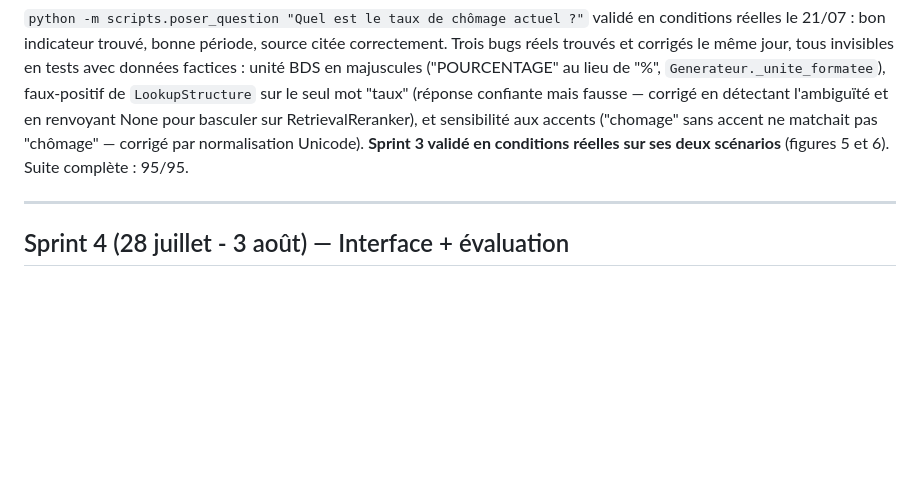
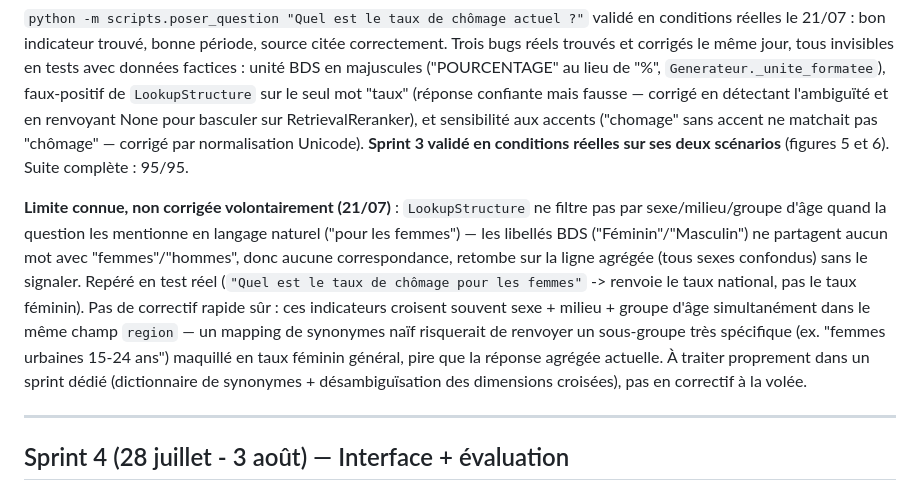
Before and after one commit to Aymannel04/RAG-HCP, a Markdown page: TODO.md, the part around the change. Rendered like a GitHub page; blank space fills up the shorter version.

Commit message:
Documente limite connue : LookupStructure ne filtre pas sexe/milieu/age depuis le langage naturel

```diff
--- a/TODO.md
+++ b/TODO.md
@@ -227,6 +227,19 @@ renvoyant None pour basculer sur RetrievalReranker), et sensibilité aux accents
 Unicode). **Sprint 3 validé en conditions réelles sur ses deux scénarios**
 (figures 5 et 6). Suite complète : 95/95.
 
+**Limite connue, non corrigée volontairement (21/07)** : `LookupStructure` ne filtre
+pas par sexe/milieu/groupe d'âge quand la question les mentionne en langage naturel
+("pour les femmes") — les libellés BDS ("Féminin"/"Masculin") ne partagent aucun mot
+avec "femmes"/"hommes", donc aucune correspondance, retombe sur la ligne agrégée
+(tous sexes confondus) sans le signaler. Repéré en test réel
+(`"Quel est le taux de chômage pour les femmes"` -> renvoie le taux national, pas le
+taux féminin). Pas de correctif rapide sûr : ces indicateurs croisent souvent
+sexe + milieu + groupe d'âge simultanément dans le même champ `region` — un mapping
+de synonymes naïf risquerait de renvoyer un sous-groupe très spécifique (ex. "femmes
+urbaines 15-24 ans") maquillé en taux féminin général, pire que la réponse agrégée
+actuelle. À traiter proprement dans un sprint dédié (dictionnaire de synonymes +
+désambiguïsation des dimensions croisées), pas en correctif à la volée.
+
 ---
 
 ## Sprint 4 (28 juillet - 3 août) — Interface + évaluation
```
Also changed, not shown: JOURNAL.md (+10 -0 lines).
